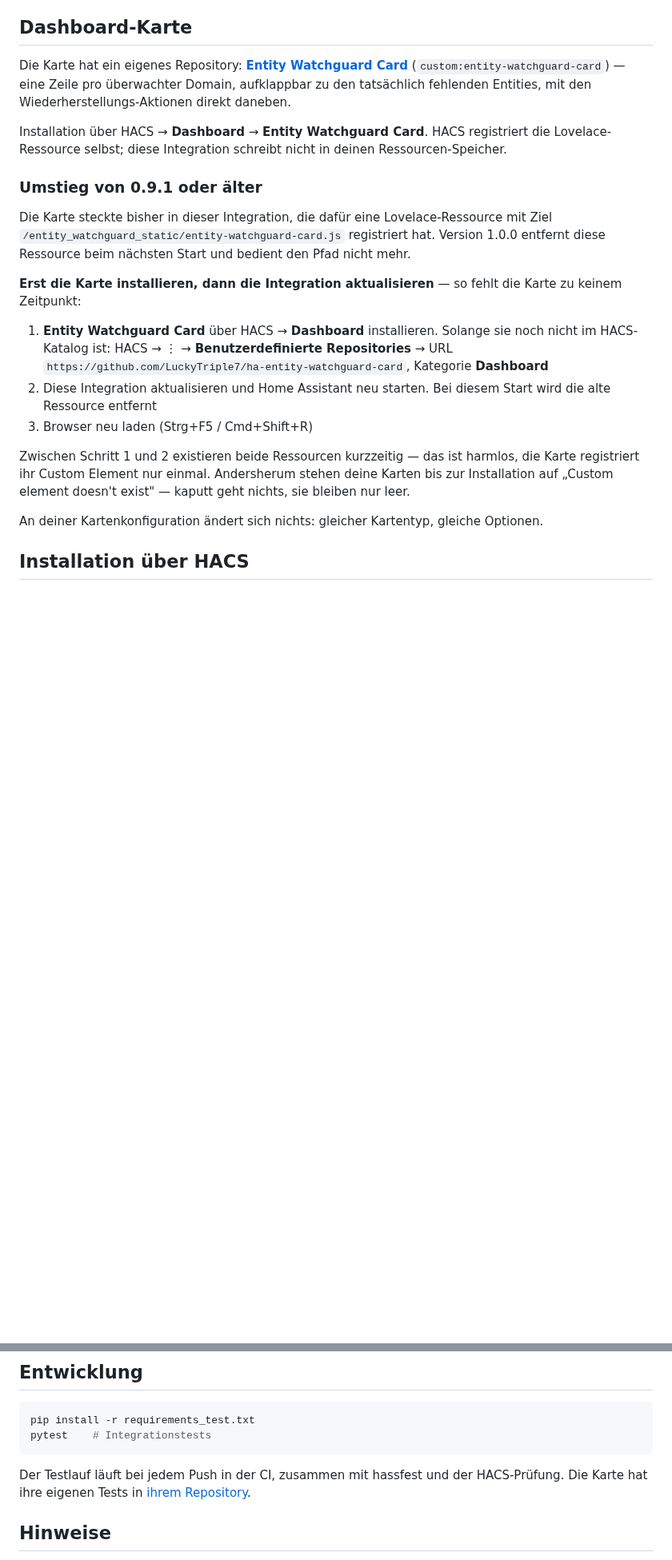
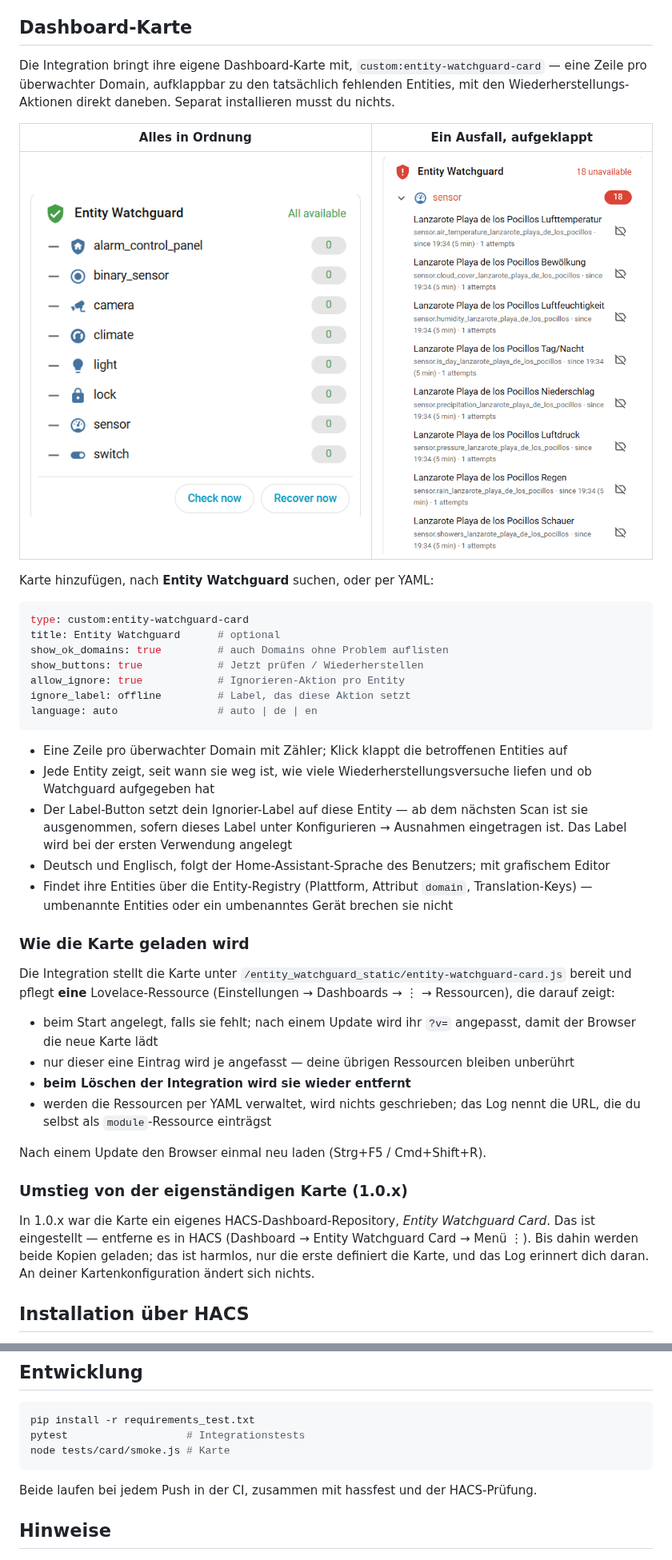
Before and after one commit to LuckyTriple7/ha-entity-watchguard, a Markdown page: README.de.md, 2 parts joined by grey strips. Shown at 80% size. Rendered like a GitHub page; pictures changed too: images/card-all-ok.png (added), images/card-outage.png (added); blank space fills up the shorter version.

````diff
--- a/README.de.md
+++ b/README.de.md
@@ -40,23 +40,44 @@ Der Eintrag verschwindet in dem Moment, in dem die Entity wieder verfügbar ist
 
 ## Dashboard-Karte
 
-Die Karte hat ein eigenes Repository: **[Entity Watchguard Card](https://github.com/LuckyTriple7/ha-entity-watchguard-card)** (`custom:entity-watchguard-card`) — eine Zeile pro überwachter Domain, aufklappbar zu den tatsächlich fehlenden Entities, mit den Wiederherstellungs-Aktionen direkt daneben.
+Die Integration bringt ihre eigene Dashboard-Karte mit, `custom:entity-watchguard-card` — eine Zeile pro überwachter Domain, aufklappbar zu den tatsächlich fehlenden Entities, mit den Wiederherstellungs-Aktionen direkt daneben. Separat installieren musst du nichts.
 
-Installation über HACS → **Dashboard** → **Entity Watchguard Card**. HACS registriert die Lovelace-Ressource selbst; diese Integration schreibt nicht in deinen Ressourcen-Speicher.
+| Alles in Ordnung | Ein Ausfall, aufgeklappt |
+|---|---|
+| ![Entity Watchguard Card mit allen Domains verfügbar](images/card-all-ok.png) | ![Entity Watchguard Card mit 18 nicht verfügbaren Sensor-Entities](images/card-outage.png) |
 
-### Umstieg von 0.9.1 oder älter
+Karte hinzufügen, nach **Entity Watchguard** suchen, oder per YAML:
 
-Die Karte steckte bisher in dieser Integration, die dafür eine Lovelace-Ressource mit Ziel `/entity_watchguard_static/entity-watchguard-card.js` registriert hat. Version 1.0.0 entfernt diese Ressource beim nächsten Start und bedient den Pfad nicht mehr.
+```yaml
+type: custom:entity-watchguard-card
+title: Entity Watchguard      # optional
+show_ok_domains: true         # auch Domains ohne Problem auflisten
+show_buttons: true            # Jetzt prüfen / Wiederherstellen
+allow_ignore: true            # Ignorieren-Aktion pro Entity
+ignore_label: offline         # Label, das diese Aktion setzt
+language: auto                # auto | de | en
+```
 
-**Erst die Karte installieren, dann die Integration aktualisieren** — so fehlt die Karte zu keinem Zeitpunkt:
+- Eine Zeile pro überwachter Domain mit Zähler; Klick klappt die betroffenen Entities auf
+- Jede Entity zeigt, seit wann sie weg ist, wie viele Wiederherstellungsversuche liefen und ob Watchguard aufgegeben hat
+- Der Label-Button setzt dein Ignorier-Label auf diese Entity — ab dem nächsten Scan ist sie ausgenommen, sofern dieses Label unter Konfigurieren → Ausnahmen eingetragen ist. Das Label wird bei der ersten Verwendung angelegt
+- Deutsch und Englisch, folgt der Home-Assistant-Sprache des Benutzers; mit grafischem Editor
+- Findet ihre Entities über die Entity-Registry (Plattform, Attribut `domain`, Translation-Keys) — umbenannte Entities oder ein umbenanntes Gerät brechen sie nicht
 
-1. **Entity Watchguard Card** über HACS → **Dashboard** installieren. Solange sie noch nicht im HACS-Katalog ist: HACS → ⋮ → **Benutzerdefinierte Repositories** → URL `https://github.com/LuckyTriple7/ha-entity-watchguard-card`, Kategorie **Dashboard**
-2. Diese Integration aktualisieren und Home Assistant neu starten. Bei diesem Start wird die alte Ressource entfernt
-3. Browser neu laden (Strg+F5 / Cmd+Shift+R)
+### Wie die Karte geladen wird
 
-Zwischen Schritt 1 und 2 existieren beide Ressourcen kurzzeitig — das ist harmlos, die Karte registriert ihr Custom Element nur einmal. Andersherum stehen deine Karten bis zur Installation auf „Custom element doesn't exist" — kaputt geht nichts, sie bleiben nur leer.
+Die Integration stellt die Karte unter `/entity_watchguard_static/entity-watchguard-card.js` bereit und pflegt **eine** Lovelace-Ressource (Einstellungen → Dashboards → ⋮ → Ressourcen), die darauf zeigt:
 
-An deiner Kartenkonfiguration ändert sich nichts: gleicher Kartentyp, gleiche Optionen.
+- beim Start angelegt, falls sie fehlt; nach einem Update wird ihr `?v=` angepasst, damit der Browser die neue Karte lädt
+- nur dieser eine Eintrag wird je angefasst — deine übrigen Ressourcen bleiben unberührt
+- **beim Löschen der Integration wird sie wieder entfernt**
+- werden die Ressourcen per YAML verwaltet, wird nichts geschrieben; das Log nennt die URL, die du selbst als `module`-Ressource einträgst
+
+Nach einem Update den Browser einmal neu laden (Strg+F5 / Cmd+Shift+R).
+
+### Umstieg von der eigenständigen Karte (1.0.x)
+
+In 1.0.x war die Karte ein eigenes HACS-Dashboard-Repository, *Entity Watchguard Card*. Das ist eingestellt — entferne es in HACS (Dashboard → Entity Watchguard Card → Menü ⋮). Bis dahin werden beide Kopien geladen; das ist harmlos, nur die erste definiert die Karte, und das Log erinnert dich daran. An deiner Kartenkonfiguration ändert sich nichts.
 
 ## Installation über HACS
 
@@ -134,10 +155,11 @@ logger:
 
 ```bash
 pip install -r requirements_test.txt
-pytest    # Integrationstests
+pytest                   # Integrationstests
+node tests/card/smoke.js # Karte
 ```
 
-Der Testlauf läuft bei jedem Push in der CI, zusammen mit hassfest und der HACS-Prüfung. Die Karte hat ihre eigenen Tests in [ihrem Repository](https://github.com/LuckyTriple7/ha-entity-watchguard-card).
+Beide laufen bei jedem Push in der CI, zusammen mit hassfest und der HACS-Prüfung.
 
 ## Hinweise
 
````
Also changed, not shown: other parts of README.de.md (+1 -1 lines), CHANGELOG.md (+16 -0 lines), README.md (+35 -13 lines), 7 other files.
